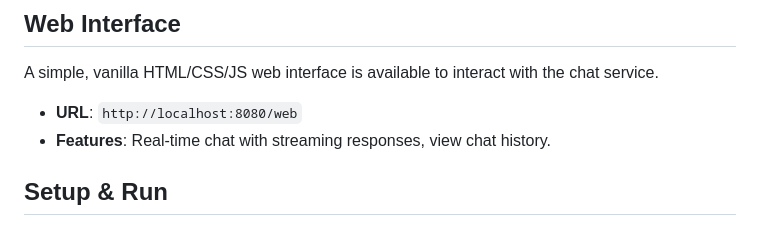
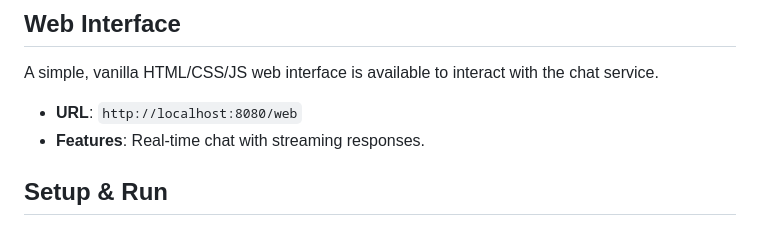
Before and after one commit to MhmoudGit/llm-chat-service, a Markdown page: README.md, the part around the change. Drawn GitHub-style.

```diff
--- a/README.md
+++ b/README.md
@@ -13,7 +13,7 @@ A lightweight, concurrent Go web service powering a single-conversation chat int
 A simple, vanilla HTML/CSS/JS web interface is available to interact with the chat service.
 
 - **URL**: `http://localhost:8080/web`
-- **Features**: Real-time chat with streaming responses, view chat history.
+- **Features**: Real-time chat with streaming responses.
 
 ## Setup & Run
 
```
